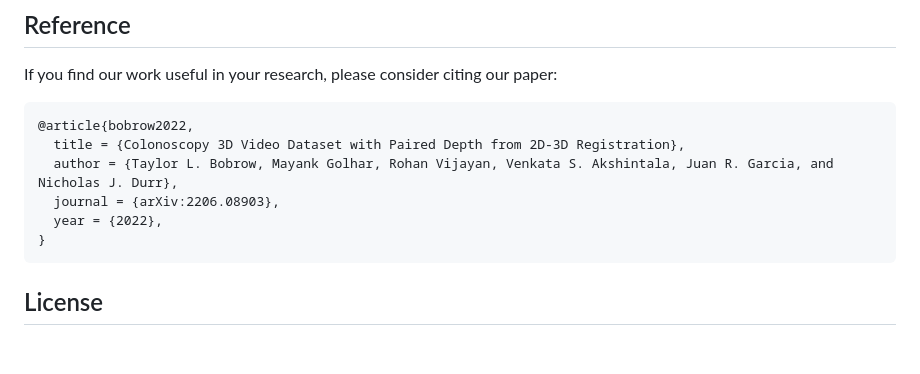
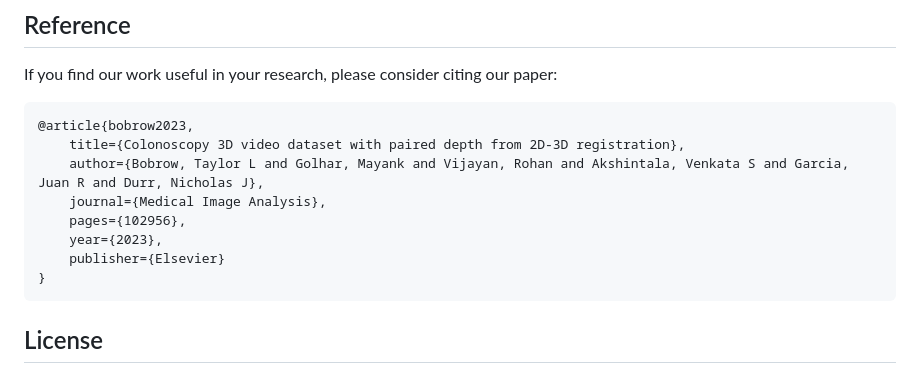
Before and after one commit to DurrLab/C3VD, a Markdown page: README.md, the part around the change. Rendered like a GitHub page; blank space fills up the shorter version.

````diff
--- a/README.md
+++ b/README.md
@@ -106,11 +106,13 @@ A sample raw video sequence from the dataset is available for download [HERE](ht
 ## Reference
 If you find our work useful in your research, please consider citing our paper:
 ```
-@article{bobrow2022,
-  title = {Colonoscopy 3D Video Dataset with Paired Depth from 2D-3D Registration},
-  author = {Taylor L. Bobrow, Mayank Golhar, Rohan Vijayan, Venkata S. Akshintala, Juan R. Garcia, and Nicholas J. Durr},
-  journal = {arXiv:2206.08903},
-  year = {2022},
+@article{bobrow2023,
+    title={Colonoscopy 3D video dataset with paired depth from 2D-3D registration},
+    author={Bobrow, Taylor L and Golhar, Mayank and Vijayan, Rohan and Akshintala, Venkata S and Garcia, Juan R and Durr, Nicholas J},
+    journal={Medical Image Analysis},
+    pages={102956},
+    year={2023},
+    publisher={Elsevier}
 }
 ```
 
````
